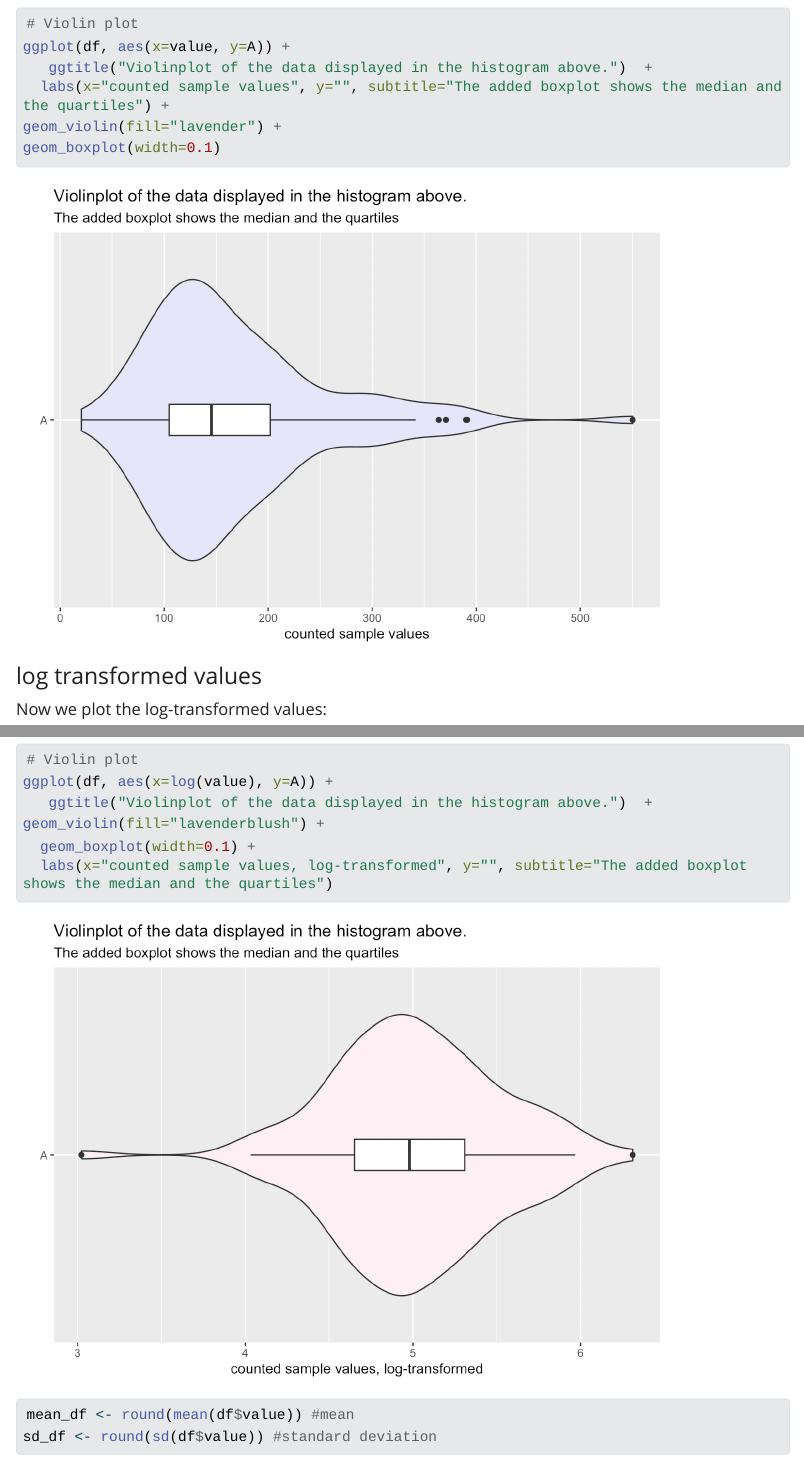
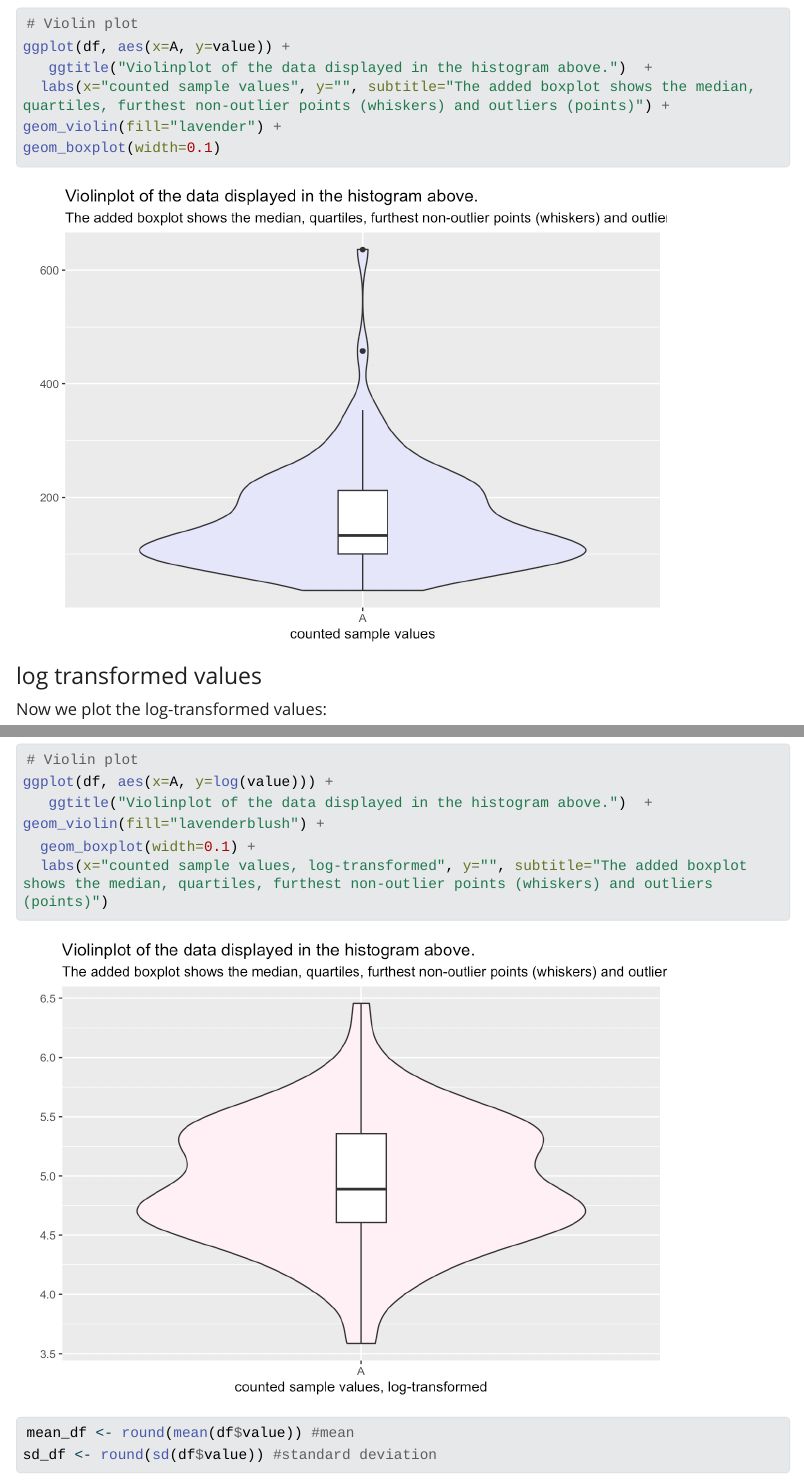
Before and after one commit to jastab/sta426_hs23_staebler_jann, a Quarto document (exercise_01_sta426_staebler_jann.qmd): the page in a window 1100 px wide, from 1420 px down, and a second part further down, joined at a grey line. The pictures show the output file exercise_01_sta426_staebler_jann.html that the author committed with the source, opened offline; Quarto's library style sheets are replaced by a plain one without menus; long lines of code are wrapped.

Commit message:
quarto file update

````diff
--- a/exercise_01_sta426_staebler_jann.qmd
+++ b/exercise_01_sta426_staebler_jann.qmd
@@ -41,9 +41,9 @@ ggplot(df, aes(x=value)) +
   labs(x="counted sample values")
 
 # Violin plot
-ggplot(df, aes(x=value, y=A)) +
+ggplot(df, aes(x=A, y=value)) +
    ggtitle("Violinplot of the data displayed in the histogram above.")  +
-  labs(x="counted sample values", y="", subtitle="The added boxplot shows the median and the quartiles") +
+  labs(x="counted sample values", y="", subtitle="The added boxplot shows the median, quartiles, furthest non-outlier points (whiskers) and outliers (points)") +
 geom_violin(fill="lavender") +
 geom_boxplot(width=0.1)
 ```
@@ -58,11 +58,11 @@ ggplot(df, aes(x=log(a))) +
   labs(x="counted sample values, log-transformed")
 
 # Violin plot
-ggplot(df, aes(x=log(value), y=A)) +
+ggplot(df, aes(x=A, y=log(value))) +
    ggtitle("Violinplot of the data displayed in the histogram above.")  +
 geom_violin(fill="lavenderblush") +
   geom_boxplot(width=0.1) +
-  labs(x="counted sample values, log-transformed", y="", subtitle="The added boxplot shows the median and the quartiles")
+  labs(x="counted sample values, log-transformed", y="", subtitle="The added boxplot shows the median, quartiles, furthest non-outlier points (whiskers) and outliers (points)")
 ```
 
 ```{r}
````
Also changed, not shown: .RData, exercise_01_sta426_staebler_jann.html, exercise_01_sta426_staebler_jann_files/figure-html/unnamed-chunk-3-1.png, exercise_01_sta426_staebler_jann_files/figure-html/unnamed-chunk-3-2.png, exercise_01_sta426_staebler_jann_files/figure-html/unnamed-chunk-4-1.png, exercise_01_sta426_staebler_jann_files/figure-html/unnamed-chunk-4-2.png, 1 other file.
